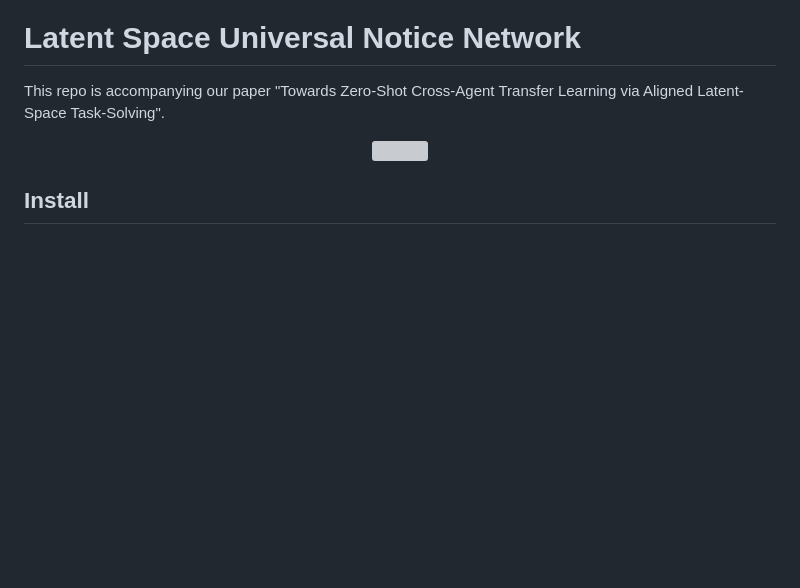
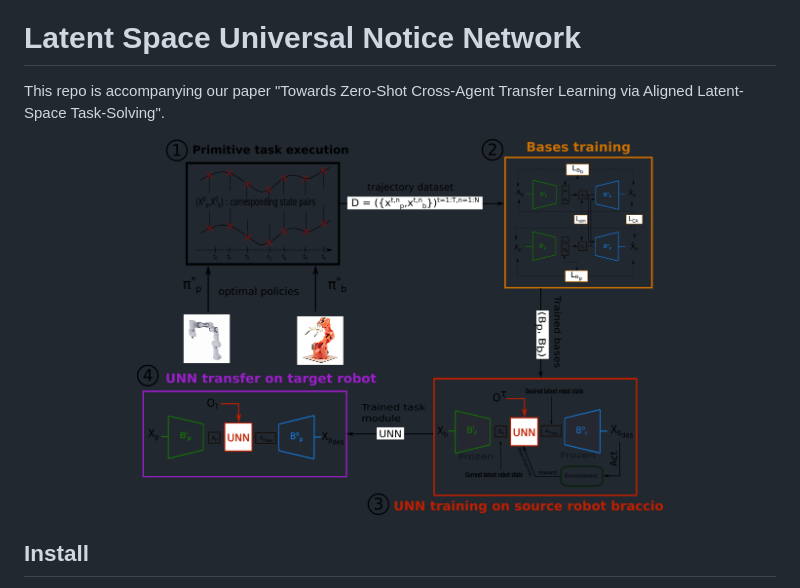
Before and after one commit to sabeaussan/LS-UNN, a Markdown page: README.md, the part around the change. Rendered like a GitHub page; blank space fills up the shorter version; grey boxes are pictures that could not be loaded.

Commit message:
fix missing image

```diff
--- a/README.md
+++ b/README.md
@@ -4,7 +4,7 @@
 This repo is accompanying our paper "Towards Zero-Shot Cross-Agent Transfer Learning via Aligned Latent-Space Task-Solving".
 
 <p align="center">
-  <img src="/ressources/transfert.png" width=70% />
+  <img src="/ressources/LS-UNN_pipeline.png" width=70% />
 </p>
 <p align="center">
 
```
